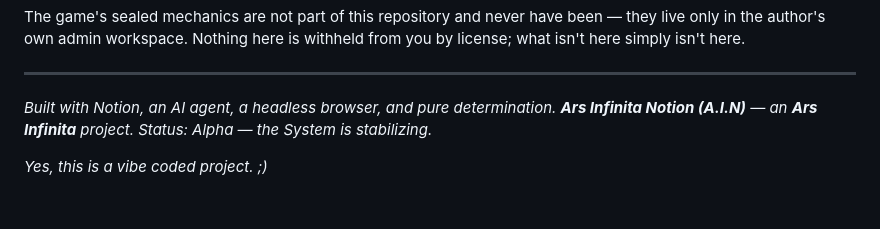
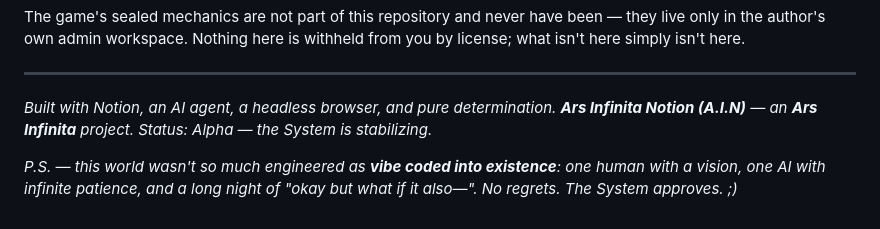
Before and after one commit to TechSecWhisperer/ars-infinita-notion, a Markdown page: README.md, the part around the change. Drawn GitHub-style.

Commit message:
README: make the vibe-coded footnote actually fun
Co-Authored-By: Claude Fable 5 <noreply@anthropic.com>

```diff
--- a/README.md
+++ b/README.md
@@ -214,4 +214,4 @@ The game's sealed mechanics are not part of this repository and never have been
 *Built with Notion, an AI agent, a headless browser, and pure determination.*
 ***Ars Infinita Notion (A.I.N)** — an **Ars Infinita** project. Status: Alpha — the System is stabilizing.*
 
-*Yes, this is a vibe coded project. ;)*
+*P.S. — this world wasn't so much engineered as **vibe coded into existence**: one human with a vision, one AI with infinite patience, and a long night of "okay but what if it also—". No regrets. The System approves. ;)*
```
